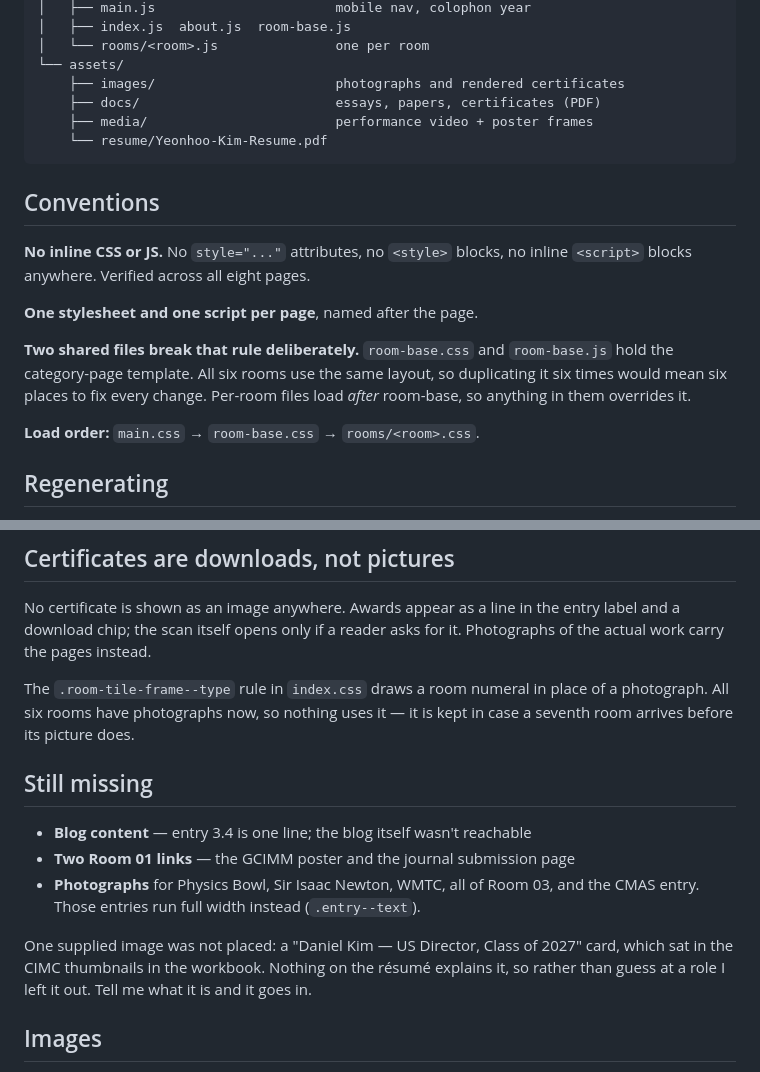
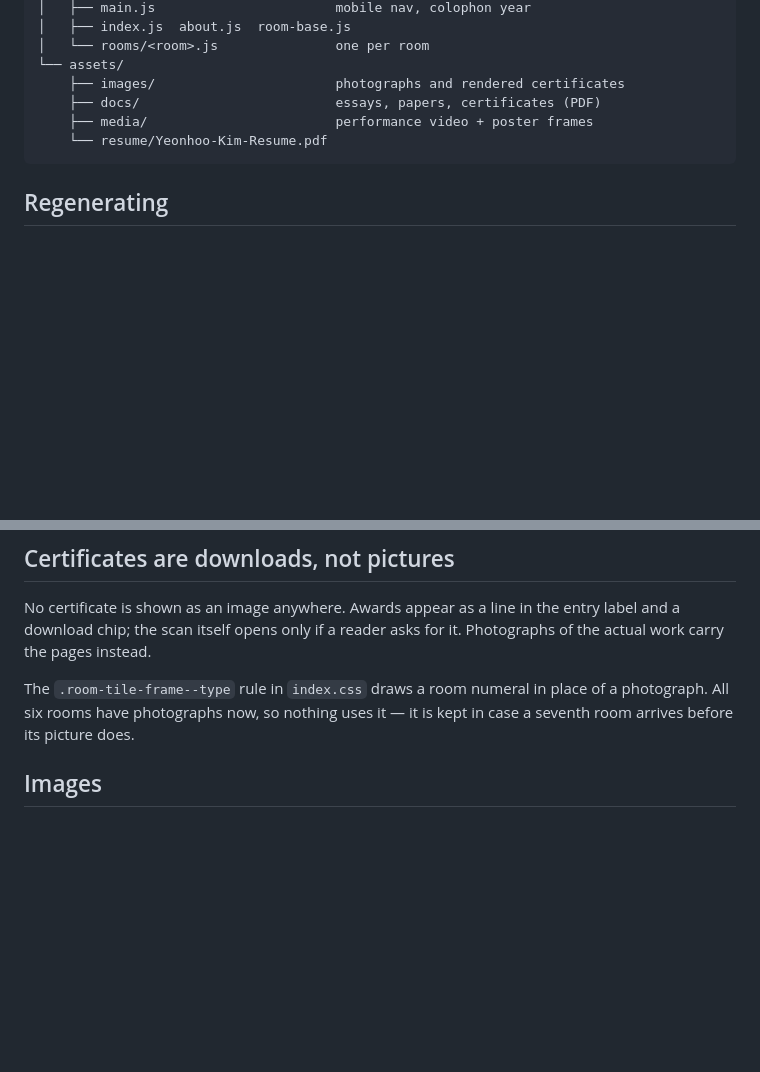
Before and after one commit to dugod/yeonhookim, a Markdown page: README.md, 2 parts joined by grey strips. GitHub-like rendering; blank space fills up the shorter version.

````diff
--- a/README.md
+++ b/README.md
@@ -76,20 +32,6 @@ site/
     └── resume/Yeonhoo-Kim-Resume.pdf
 ```
 
-## Conventions
-
-**No inline CSS or JS.** No `style="..."` attributes, no `<style>` blocks, no
-inline `<script>` blocks anywhere. Verified across all eight pages.
-
-**One stylesheet and one script per page**, named after the page.
-
-**Two shared files break that rule deliberately.** `room-base.css` and
-`room-base.js` hold the category-page template. All six rooms use the same
-layout, so duplicating it six times would mean six places to fix every change.
-Per-room files load *after* room-base, so anything in them overrides it.
-
-**Load order:** `main.css` → `room-base.css` → `rooms/<room>.css`.
-
 ## Regenerating
 
 `build.py` (kept outside this folder) generates all eight HTML pages from one
@@ -115,18 +57,6 @@ for it. Photographs of the actual work carry the pages instead.
 The `.room-tile-frame--type` rule in `index.css` draws a room numeral in place
 of a photograph. All six rooms have photographs now, so nothing uses it — it is
 kept in case a seventh room arrives before its picture does.
-
-## Still missing
-
-- **Blog content** — entry 3.4 is one line; the blog itself wasn't reachable
-- **Two Room 01 links** — the GCIMM poster and the journal submission page
-- **Photographs** for Physics Bowl, Sir Isaac Newton, WMTC, all of Room 03, and
-  the CMAS entry. Those entries run full width instead (`.entry--text`).
-
-One supplied image was not placed: a "Daniel Kim — US Director, Class of 2027"
-card, which sat in the CIMC thumbnails in the workbook. Nothing on the résumé
-explains it, so rather than guess at a role I left it out. Tell me what it is
-and it goes in.
 
 ## Images
 
````
Also changed, not shown: other parts of README.md (+1 -45 lines).
